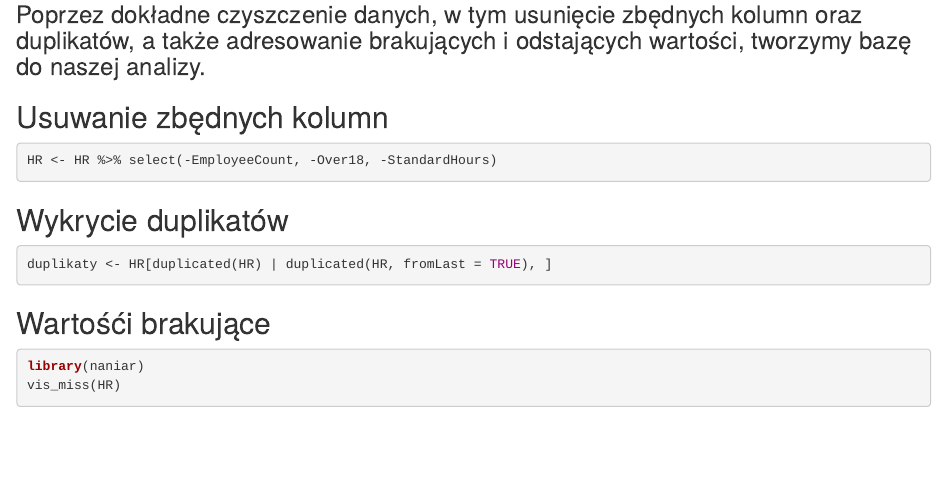
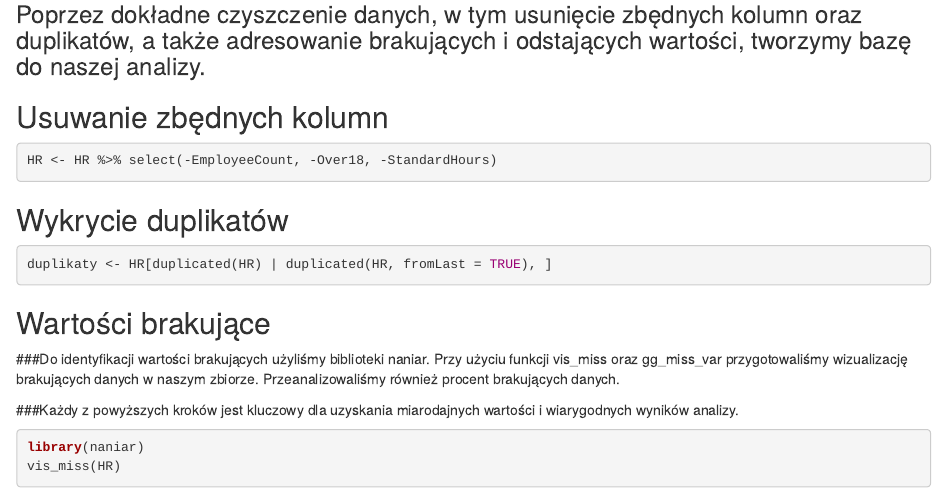
Before and after one commit to Popkowskipawel/HR-AD-2024, an R Markdown document (Rmarkdown - HR Projekt Zespolowy.Rmd): the page in a window 1100 px wide, from 790 px down. Rendered offline with R 4.5, knitr and Pandoc, with nearby package versions; drawn as R Markdown's standard HTML page in place of the format the file asks for; code that draws random numbers runs with fixed seeds of ours; some code elsewhere in the file could not run offline.

Commit message:
opis - brakujące wartości

````diff
--- a/Rmarkdown - HR Projekt Zespolowy.Rmd
+++ b/Rmarkdown - HR Projekt Zespolowy.Rmd
@@ -41,7 +41,11 @@ HR <- HR %>% select(-EmployeeCount, -Over18, -StandardHours)
 duplikaty <- HR[duplicated(HR) | duplicated(HR, fromLast = TRUE), ]
 ```
 
-## Wartośći brakujące
+## Wartości brakujące
+
+###Do identyfikacji wartości brakujących użyliśmy biblioteki naniar. Przy użyciu funkcji vis_miss oraz gg_miss_var przygotowaliśmy wizualizację brakujących danych w naszym zbiorze. Przeanalizowaliśmy również procent brakujących danych.
+
+###Każdy z powyższych kroków jest kluczowy dla uzyskania miarodajnych wartości i wiarygodnych wyników analizy.
 
 ```{r}
 library(naniar)
````
